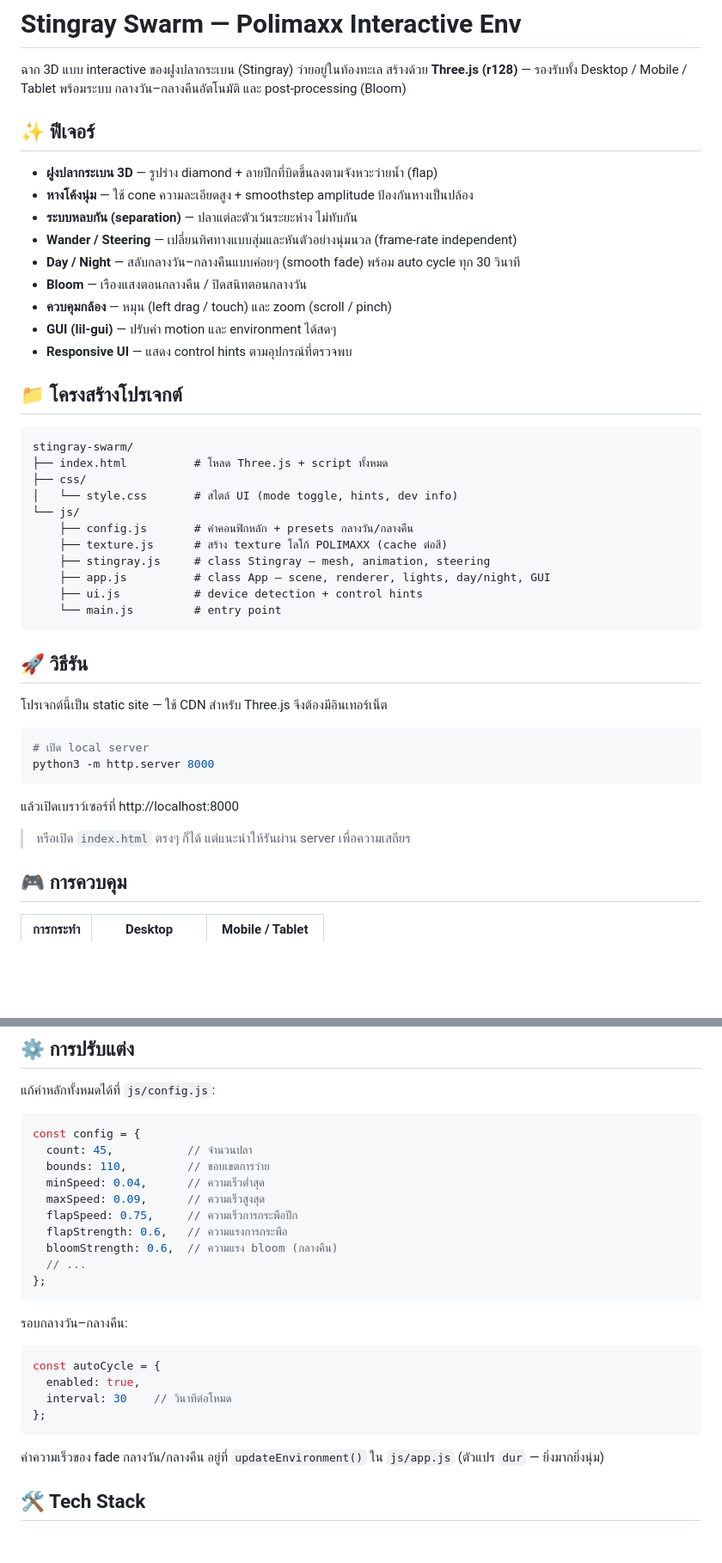
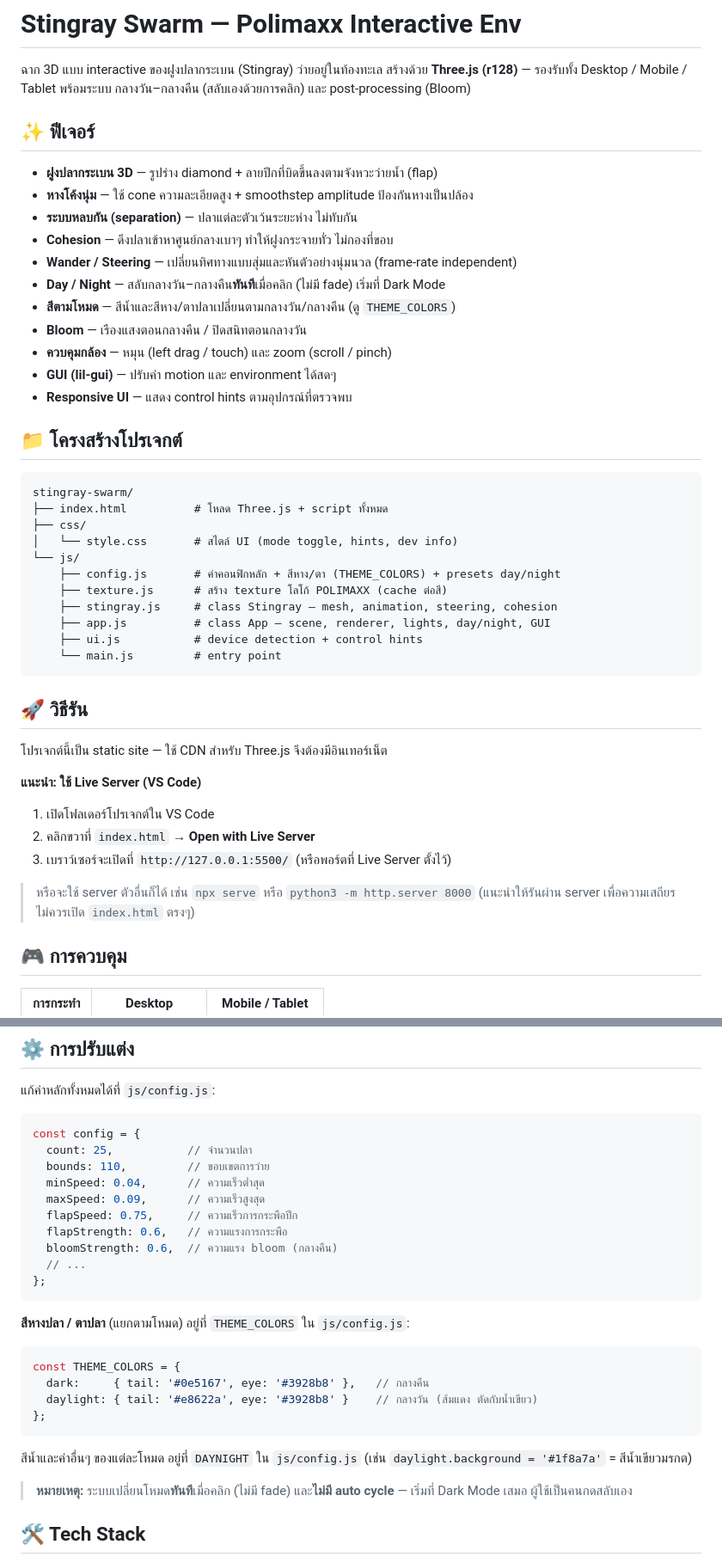
Before and after one commit to jamorn/stingray-swarm, a Markdown page: README.md, 2 parts joined by grey strips. Shown at 86% size. GitHub-like rendering; blank space fills up the shorter version.

Commit message:
docs: แก้ README ให้ตรงกับโค้ดจริง
- วิธีรันใช้ Live Server (VS Code) เป็นหลัก แทน python3
- Day/Night เปลี่ยนทันทีเมื่อคลิก ไม่มี fade และไม่มี auto cycle (เริ่ม Dark Mode)
- เพิ่มเอกสาร THEME_COLORS (สีหาง/ตาตามโหมด) + สีน้ำ DAYNIGHT
- เพิ่มฟีเจอร์ Cohesion
- เอา autoCycle/updateEnvironment(dur) ที่ไม่มีในโค้ดแล้วออก

````diff
--- a/README.md
+++ b/README.md
@@ -2,15 +2,17 @@
 
 ฉาก 3D แบบ interactive ของฝูงปลากระเบน (Stingray) ว่ายอยู่ในท้องทะเล
 สร้างด้วย **Three.js (r128)** — รองรับทั้ง Desktop / Mobile / Tablet พร้อมระบบ
-กลางวัน–กลางคืนอัตโนมัติ และ post-processing (Bloom)
+กลางวัน–กลางคืน (สลับเองด้วยการคลิก) และ post-processing (Bloom)
 
 ## ✨ ฟีเจอร์
 
 - **ฝูงปลากระเบน 3D** — รูปร่าง diamond + ลายปีกที่บิดขึ้นลงตามจังหวะว่ายน้ำ (flap)
 - **หางโค้งนุ่ม** — ใช้ cone ความละเอียดสูง + smoothstep amplitude ป้องกันหางเป็นปล้อง
 - **ระบบหลบกัน (separation)** — ปลาแต่ละตัวเว้นระยะห่าง ไม่ทับกัน
+- **Cohesion** — ดึงปลาเข้าหาศูนย์กลางเบาๆ ทำให้ฝูงกระจายทั่ว ไม่กองที่ขอบ
 - **Wander / Steering** — เปลี่ยนทิศทางแบบสุ่มและหันตัวอย่างนุ่มนวล (frame-rate independent)
-- **Day / Night** — สลับกลางวัน–กลางคืนแบบค่อยๆ (smooth fade) พร้อม auto cycle ทุก 30 วินาที
+- **Day / Night** — สลับกลางวัน–กลางคืน**ทันที**เมื่อคลิก (ไม่มี fade) เริ่มที่ Dark Mode
+- **สีตามโหมด** — สีน้ำและสีหาง/ตาปลาเปลี่ยนตามกลางวัน/กลางคืน (ดู `THEME_COLORS`)
 - **Bloom** — เรืองแสงตอนกลางคืน / ปิดสนิทตอนกลางวัน
 - **ควบคุมกล้อง** — หมุน (left drag / touch) และ zoom (scroll / pinch)
 - **GUI (lil-gui)** — ปรับค่า motion และ environment ได้สดๆ
@@ -24,9 +26,9 @@ stingray-swarm/
 ├── css/
 │   └── style.css       # สไตล์ UI (mode toggle, hints, dev info)
 └── js/
-    ├── config.js       # ค่าคอนฟิกหลัก + presets กลางวัน/กลางคืน
+    ├── config.js       # ค่าคอนฟิกหลัก + สีหาง/ตา (THEME_COLORS) + presets day/night
     ├── texture.js      # สร้าง texture โลโก้ POLIMAXX (cache ต่อสี)
-    ├── stingray.js     # class Stingray — mesh, animation, steering
+    ├── stingray.js     # class Stingray — mesh, animation, steering, cohesion
     ├── app.js          # class App — scene, renderer, lights, day/night, GUI
     ├── ui.js           # device detection + control hints
     └── main.js         # entry point
@@ -36,14 +38,13 @@ stingray-swarm/
 
 โปรเจกต์นี้เป็น static site — ใช้ CDN สำหรับ Three.js จึงต้องมีอินเทอร์เน็ต
 
-```bash
-# เปิด local server
-python3 -m http.server 8000
-```
+**แนะนำ: ใช้ Live Server (VS Code)**
+1. เปิดโฟลเดอร์โปรเจกต์ใน VS Code
+2. คลิกขวาที่ `index.html` → **Open with Live Server**
+3. เบราว์เซอร์จะเปิดที่ `http://127.0.0.1:5500/` (หรือพอร์ตที่ Live Server ตั้งไว้)
 
-แล้วเปิดเบราว์เซอร์ที่ http://localhost:8000
-
-> หรือเปิด `index.html` ตรงๆ ก็ได้ แต่แนะนำให้รันผ่าน server เพื่อความเสถียร
+> หรือจะใช้ server ตัวอื่นก็ได้ เช่น `npx serve` หรือ `python3 -m http.server 8000`
+> (แนะนำให้รันผ่าน server เพื่อความเสถียร ไม่ควรเปิด `index.html` ตรงๆ)
 
 ## 🎮 การควบคุม
 
@@ -60,7 +61,7 @@ python3 -m http.server 8000
 
 ```javascript
 const config = {
-  count: 45,           // จำนวนปลา
+  count: 25,           // จำนวนปลา
   bounds: 110,         // ขอบเขตการว่าย
   minSpeed: 0.04,      // ความเร็วต่ำสุด
   maxSpeed: 0.09,      // ความเร็วสูงสุด
@@ -71,17 +72,20 @@ const config = {
 };
 ```
 
-รอบกลางวัน–กลางคืน:
+**สีหางปลา / ตาปลา** (แยกตามโหมด) อยู่ที่ `THEME_COLORS` ใน `js/config.js`:
 
 ```javascript
-const autoCycle = {
-  enabled: true,
-  interval: 30    // วินาทีต่อโหมด
+const THEME_COLORS = {
+  dark:     { tail: '#0e5167', eye: '#3928b8' },   // กลางคืน
+  daylight: { tail: '#e8622a', eye: '#3928b8' }    // กลางวัน (ส้มแดง ตัดกับน้ำเขียว)
 };
 ```
 
-ค่าความเร็วของ fade กลางวัน/กลางคืน อยู่ที่ `updateEnvironment()` ใน `js/app.js`
-(ตัวแปร `dur` — ยิ่งมากยิ่งนุ่ม)
+สีน้ำและค่าอื่นๆ ของแต่ละโหมด อยู่ที่ `DAYNIGHT` ใน `js/config.js`
+(เช่น `daylight.background = '#1f8a7a'` = สีน้ำเขียวมรกต)
+
+> **หมายเหตุ:** ระบบเปลี่ยนโหมด**ทันที**เมื่อคลิก (ไม่มี fade) และ**ไม่มี auto cycle**
+> — เริ่มที่ Dark Mode เสมอ ผู้ใช้เป็นคนกดสลับเอง
 
 ## 🛠 Tech Stack
 
````
